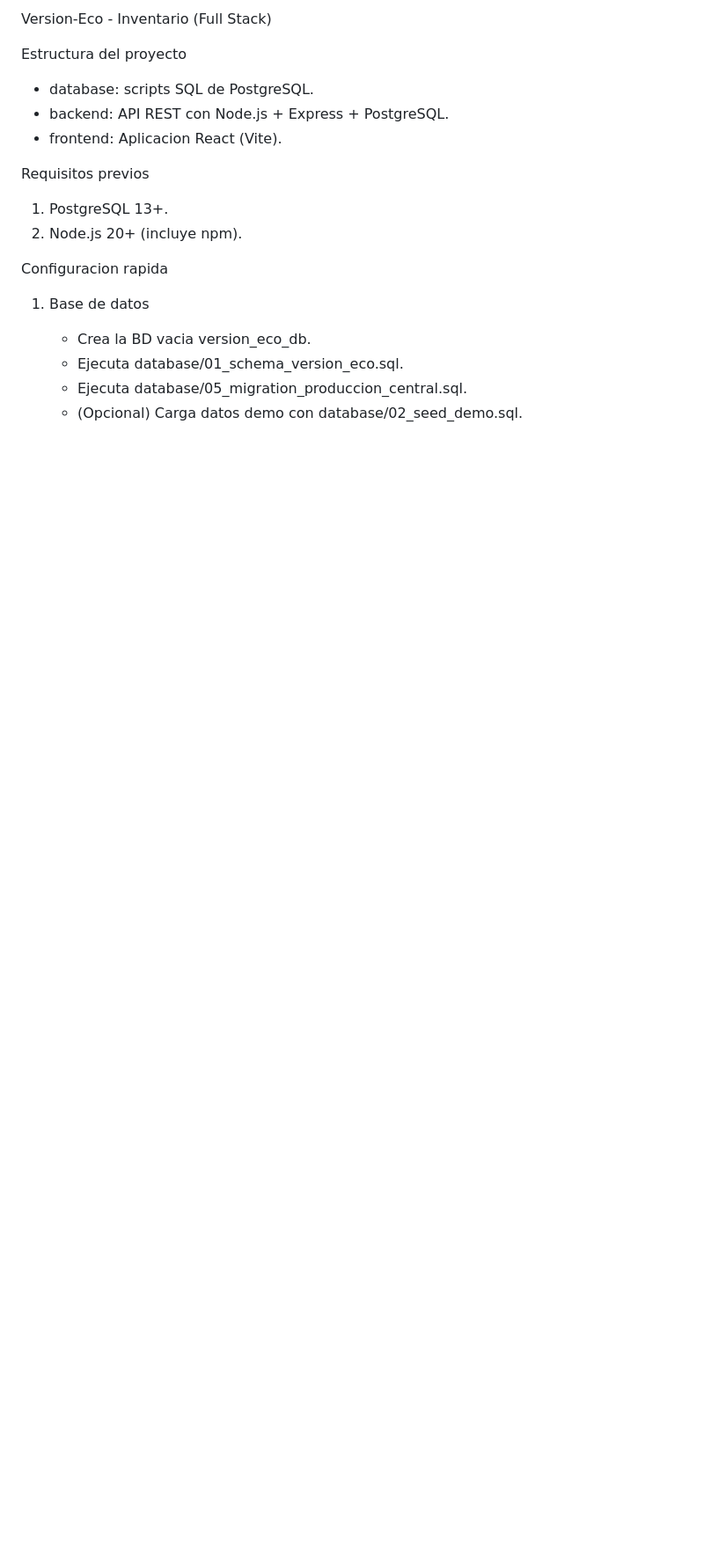
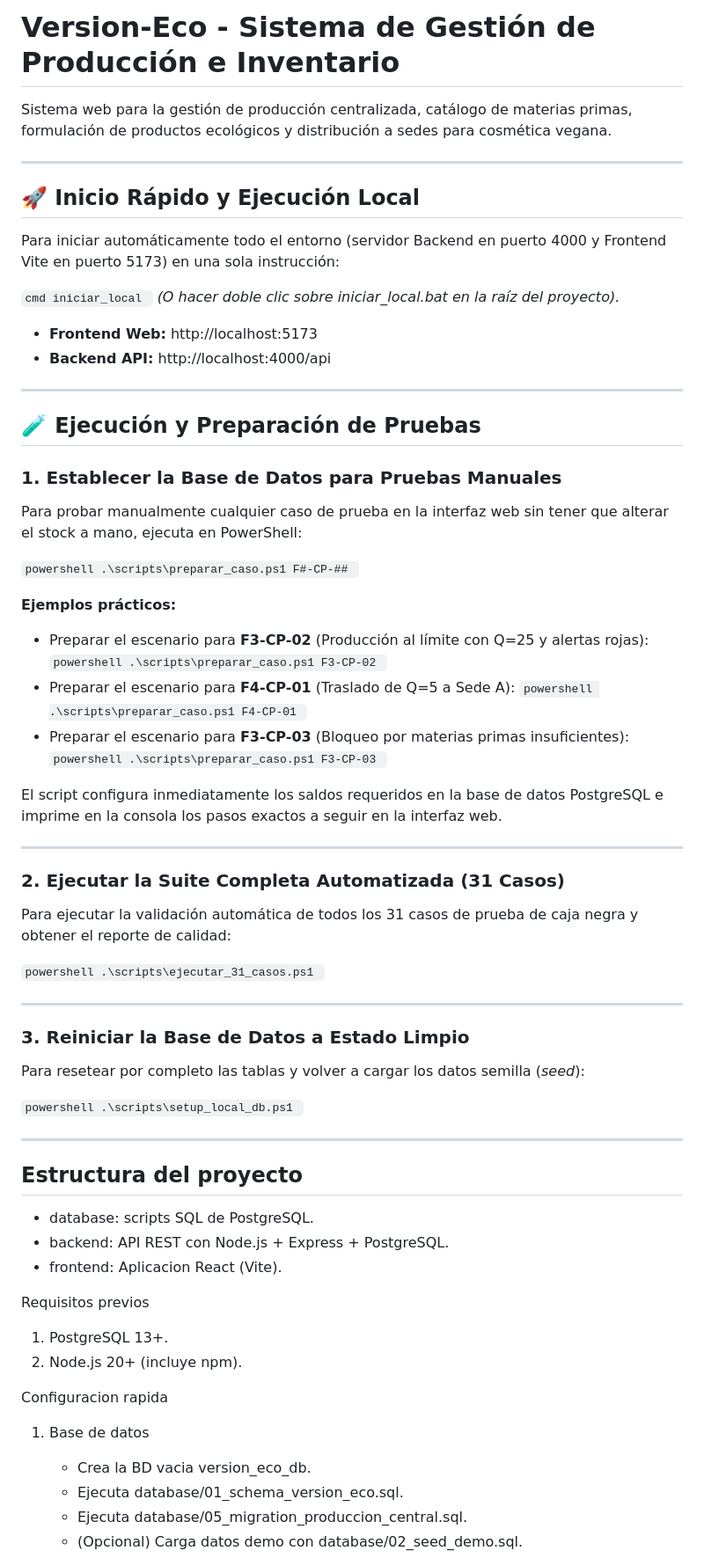
Before and after one commit to benjamin94773/Version_Eco-Project, a Markdown page: README.md, the part around the change. Shown at 88% size. GitHub-like rendering; blank space fills up the shorter version.

Commit message:
docs: actualizar README con instrucciones de ejecucion local e inicializacion de casos de prueba

```diff
--- a/README.md
+++ b/README.md
@@ -1,6 +1,69 @@
-Version-Eco - Inventario (Full Stack)
+# Version-Eco - Sistema de Gestión de Producción e Inventario
 
-Estructura del proyecto
+Sistema web para la gestión de producción centralizada, catálogo de materias primas, formulación de productos ecológicos y distribución a sedes para cosmética vegana.
+
+---
+
+## 🚀 Inicio Rápido y Ejecución Local
+
+Para iniciar automáticamente todo el entorno (servidor Backend en puerto 4000 y Frontend Vite en puerto 5173) en una sola instrucción:
+
+``cmd
+iniciar_local
+``
+*(O hacer doble clic sobre iniciar_local.bat en la raíz del proyecto).*
+
+* **Frontend Web:** http://localhost:5173
+* **Backend API:** http://localhost:4000/api
+
+---
+
+## 🧪 Ejecución y Preparación de Pruebas
+
+### 1. Establecer la Base de Datos para Pruebas Manuales
+Para probar manualmente cualquier caso de prueba en la interfaz web sin tener que alterar el stock a mano, ejecuta en PowerShell:
+
+``powershell
+.\scripts\preparar_caso.ps1 F#-CP-##
+``
+
+**Ejemplos prácticos:**
+* Preparar el escenario para **F3-CP-02** (Producción al límite con Q=25 y alertas rojas):
+  ``powershell
+  .\scripts\preparar_caso.ps1 F3-CP-02
+  ``
+* Preparar el escenario para **F4-CP-01** (Traslado de Q=5 a Sede A):
+  ``powershell
+  .\scripts\preparar_caso.ps1 F4-CP-01
+  ``
+* Preparar el escenario para **F3-CP-03** (Bloqueo por materias primas insuficientes):
+  ``powershell
+  .\scripts\preparar_caso.ps1 F3-CP-03
+  ``
+
+El script configura inmediatamente los saldos requeridos en la base de datos PostgreSQL e imprime en la consola los pasos exactos a seguir en la interfaz web.
+
+---
+
+### 2. Ejecutar la Suite Completa Automatizada (31 Casos)
+Para ejecutar la validación automática de todos los 31 casos de prueba de caja negra y obtener el reporte de calidad:
+
+``powershell
+.\scripts\ejecutar_31_casos.ps1
+``
+
+---
+
+### 3. Reiniciar la Base de Datos a Estado Limpio
+Para resetear por completo las tablas y volver a cargar los datos semilla (*seed*):
+
+``powershell
+.\scripts\setup_local_db.ps1
+``
+
+---
+
+## Estructura del proyecto
 
 - database: scripts SQL de PostgreSQL.
 - backend: API REST con Node.js + Express + PostgreSQL.
```
